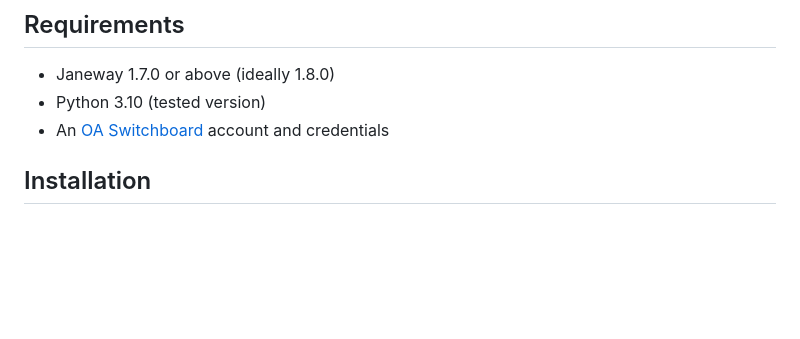
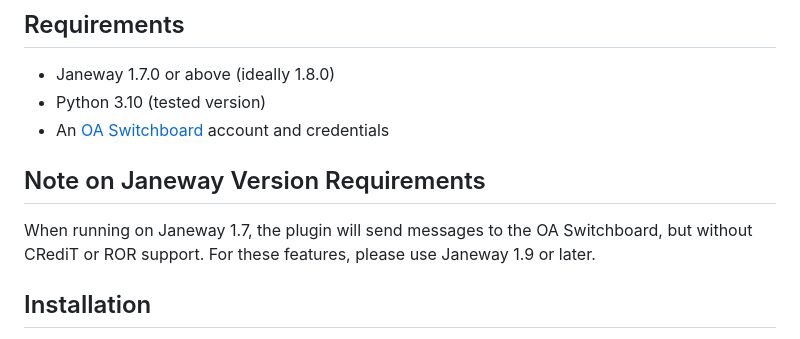
Before and after one commit to openlibhums/oaswitchboard, a Markdown page: README.md, the part around the change. GitHub-like rendering; blank space fills up the shorter version.

Commit message:
Add functionality note

```diff
--- a/README.md
+++ b/README.md
@@ -9,6 +9,9 @@ This is a plugin for Janeway that enables [OA Switchboard](https://www.oaswitchb
 * Janeway 1.7.0 or above (ideally 1.8.0)
 * Python 3.10 (tested version)
 * An [OA Switchboard](https://www.oaswitchboard.org/) account and credentials
+
+## Note on Janeway Version Requirements
+When running on Janeway 1.7, the plugin will send messages to the OA Switchboard, but without CRediT or ROR support. For these features, please use Janeway 1.9 or later.
 
 ## Installation
 1. Clone this repository into the Janeway plugins folder.
```
